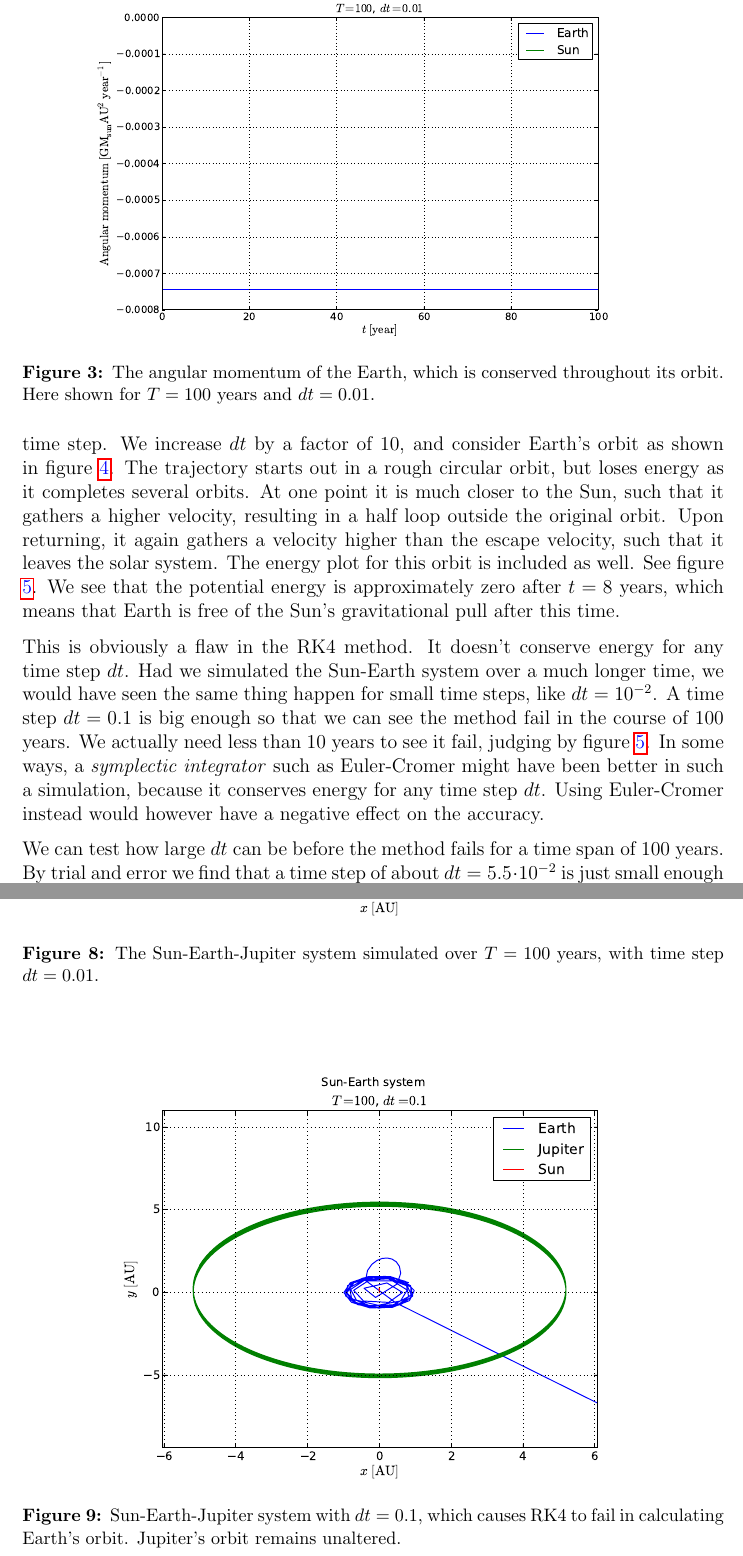
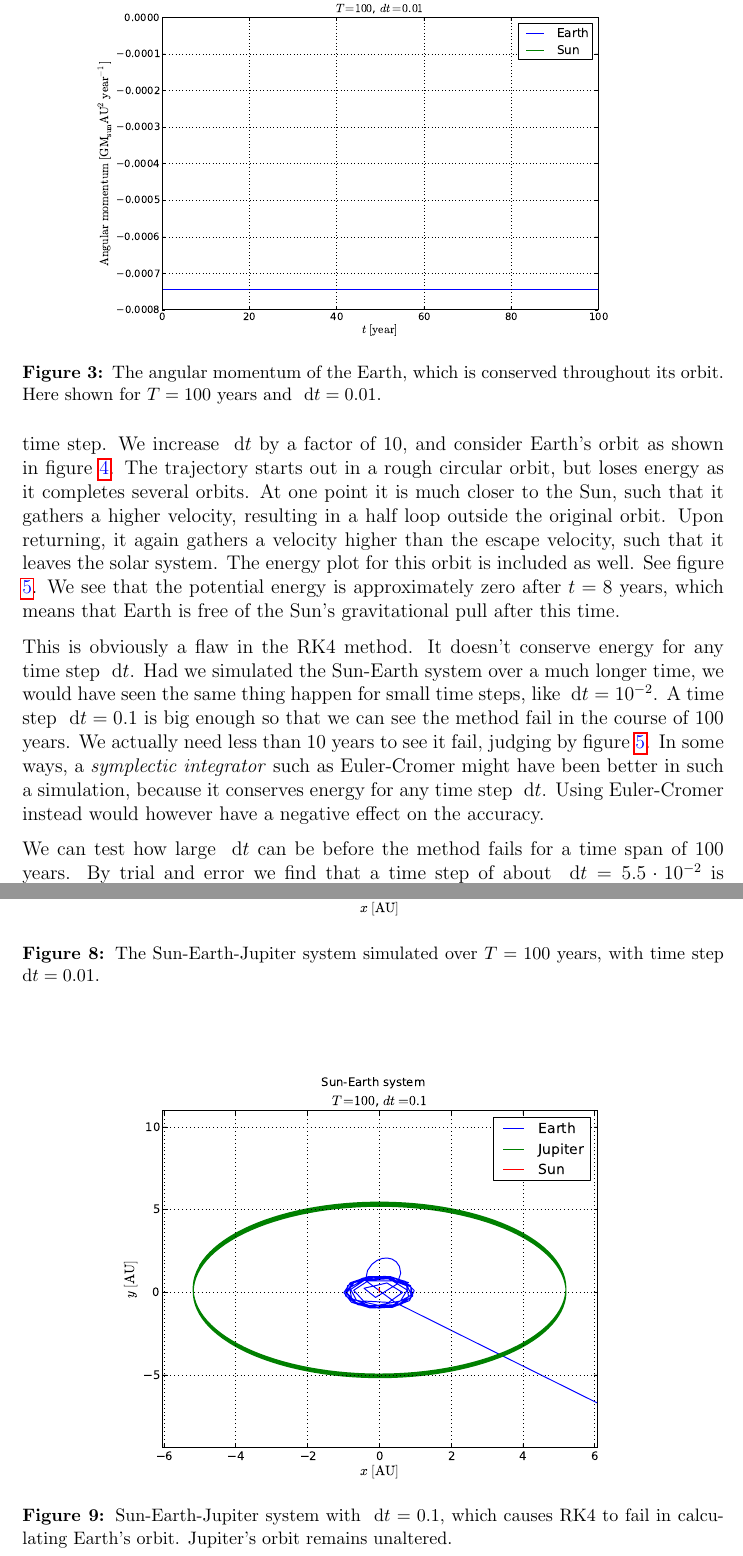
Before and after one commit to PaulMag/FYS3150_project3, a LaTeX paper (tex/main.tex, which reads tex/exC.tex, tex/exE.tex): two parts of pages 8 and 12 of 21, joined at a grey line, cut so that both start at the same text. Compiled offline with pdfLaTeX.

Commit message:
Replaced $ with $\D t$

```diff
--- a/tex/exC.tex
+++ b/tex/exC.tex
@@ -90,12 +90,12 @@ shown in figure \refig{angmom}.
 	\centering
 	\includegraphics[width=0.8\textwidth]{figures/earth_angmom_dt1e-2}
 	\caption{The angular momentum of the Earth, which is conserved throughout
-	its orbit. Here shown for $T = 100$ years and $dt = 0.01$.}
+	its orbit. Here shown for $T = 100$ years and $\D t = 0.01$.}
 	\label{fig:angmom}
 \end{figure}
 %
 Let us now see what happens when we increase the time step. We increase
-$dt$ by a factor of $10$, and consider Earth's orbit as shown in figure
+$\D t$ by a factor of $10$, and consider Earth's orbit as shown in figure
 \refig{sunEarth-dt0.1}.
 %
 \begin{figure}[htpb]
@@ -128,16 +128,16 @@ which means that Earth is free of the Sun's gravitational pull after this
 time.
 
 This is obviously a flaw in the RK4 method. It doesn't conserve energy for any
-time step $dt$. Had we simulated the Sun-Earth system over a much longer time,
-we would have seen the same thing happen for small time steps, like $dt =
+time step $\D t$. Had we simulated the Sun-Earth system over a much longer time,
+we would have seen the same thing happen for small time steps, like $\D t =
 10^{-2}$.
-A time step $dt = 0.1$ is big enough so that we can see the
+A time step $\D t = 0.1$ is big enough so that we can see the
 method fail in the course of 100 years. We actually need less than 10 years
 to see it fail, judging by figure \refig{energyconstdt0.1}.
 In some ways, a \emph{symplectic integrator} such as Euler-Cromer might have
 been better in such a simulation, because it conserves energy for any time step
-$dt$. Using Euler-Cromer instead would however have a negative effect on the
+$\D t$. Using Euler-Cromer instead would however have a negative effect on the
 accuracy.
 
-We can test how large $dt$ can be before the method fails for a time span of 100
+We can test how large $\D t$ can be before the method fails for a time span of 100
 years. By trial and error we
--- a/tex/exE.tex
+++ b/tex/exE.tex
@@ -10,7 +10,7 @@ system can be seen in figure \refig{sunEarthJupiter}.
 	\centering
 	\includegraphics[width=0.8\textwidth]{figures/sun_earth_jupiter_dt1e-2}
 	\caption{The Sun-Earth-Jupiter system simulated over $T = 100$ years, with
-	time step $dt = 0.01$.}
+	time step $\D t = 0.01$.}
 	\label{fig:sunEarthJupiter}
 \end{figure}
 %
```
Also changed, not shown: tex/exC.tex (16 more changed lines), tex/exE.tex (6 more changed lines).
